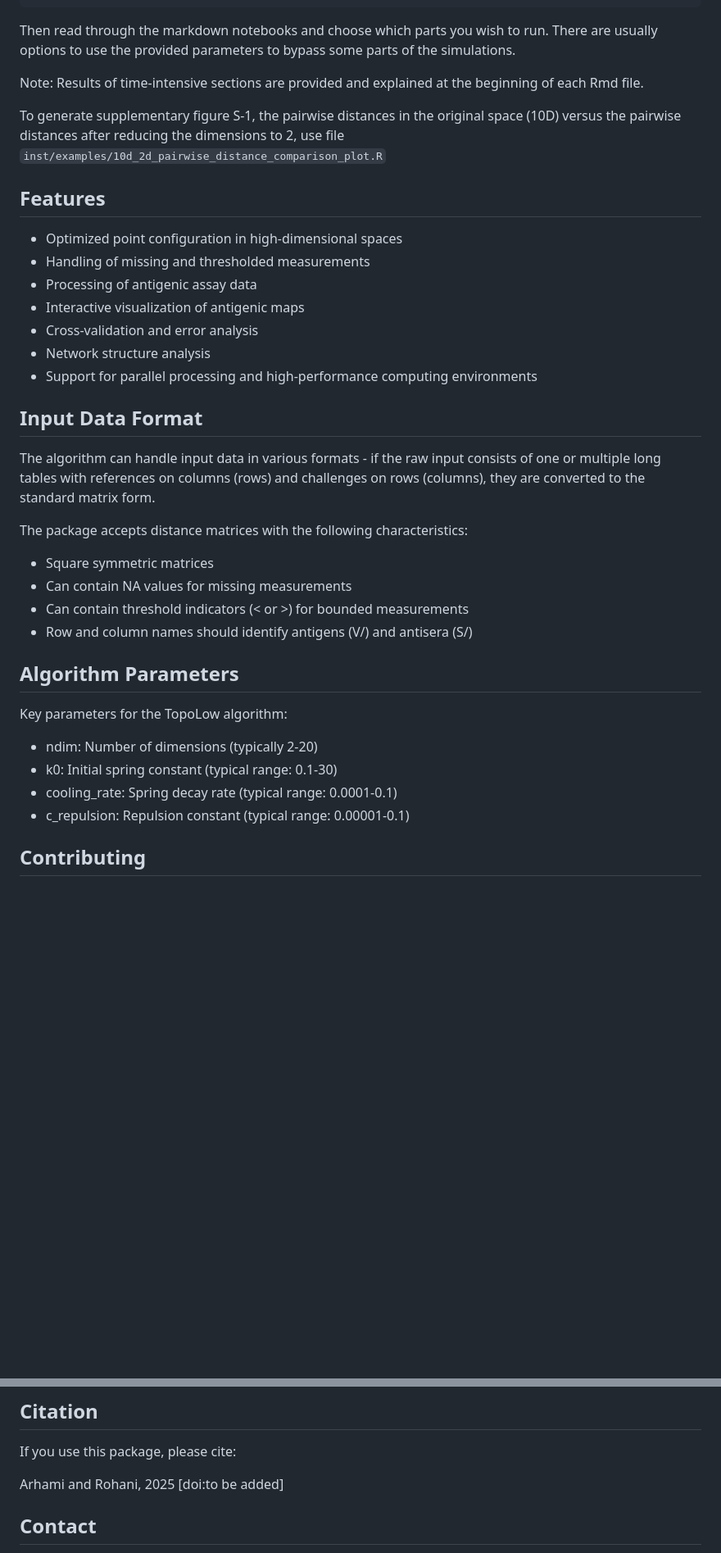
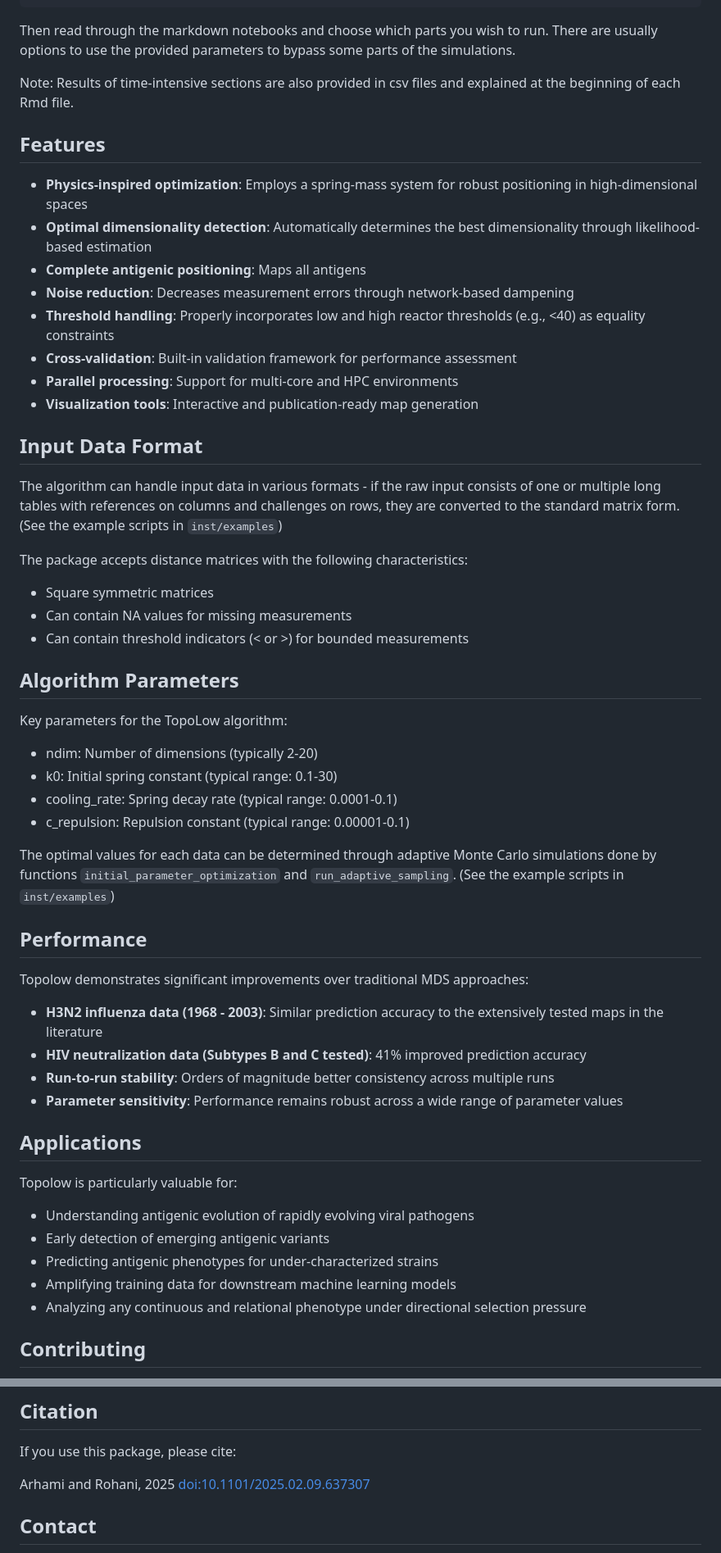
Before and after one commit to omid-arhami/topolow, a Markdown page: README.md, 2 parts joined by grey strips. Shown: that part at 82% size. Drawn GitHub-style; blank space fills up the shorter version.

```diff
--- a/README.md
+++ b/README.md
@@ -114,30 +172,28 @@ copy_reproduction_examples("path/to/my/examples")
 
 Then read through the markdown notebooks and choose which parts you wish to run. There are usually options to use the provided parameters to bypass some parts of the simulations.
 
-Note: Results of time-intensive sections are provided and explained at the beginning of each Rmd file.
-
-To generate supplementary figure S-1, the pairwise distances in the original space (10D) versus the pairwise distances after reducing the dimensions to 2, use file `inst/examples/10d_2d_pairwise_distance_comparison_plot.R`
+Note: Results of time-intensive sections are also provided in csv files and explained at the beginning of each Rmd file.
 
 ## Features
 
-- Optimized point configuration in high-dimensional spaces
-- Handling of missing and thresholded measurements
-- Processing of antigenic assay data
-- Interactive visualization of antigenic maps
-- Cross-validation and error analysis
-- Network structure analysis
-- Support for parallel processing and high-performance computing environments
+- **Physics-inspired optimization**: Employs a spring-mass system for robust positioning in high-dimensional spaces
+- **Optimal dimensionality detection**: Automatically determines the best dimensionality through likelihood-based estimation
+- **Complete antigenic positioning**: Maps all antigens
+- **Noise reduction**: Decreases measurement errors through network-based dampening
+- **Threshold handling**: Properly incorporates low and high reactor thresholds (e.g., <40) as equality constraints
+- **Cross-validation**: Built-in validation framework for performance assessment
+- **Parallel processing**: Support for multi-core and HPC environments
+- **Visualization tools**: Interactive and publication-ready map generation
 
 ## Input Data Format
 
-The algorithm can handle input data in various formats - if the raw input consists of one or multiple long tables with references on columns (rows) and challenges on rows (columns), they are converted to the standard matrix form.
+The algorithm can handle input data in various formats - if the raw input consists of one or multiple long tables with references on columns and challenges on rows, they are converted to the standard matrix form. (See the example scripts in `inst/examples`)
 
 The package accepts distance matrices with the following characteristics:
 
 * Square symmetric matrices
 * Can contain NA values for missing measurements
 * Can contain threshold indicators (< or >) for bounded measurements
-* Row and column names should identify antigens (V/) and antisera (S/)
 
 ## Algorithm Parameters
 
@@ -147,6 +203,27 @@ Key parameters for the TopoLow algorithm:
 * k0: Initial spring constant (typical range: 0.1-30)
 * cooling_rate: Spring decay rate (typical range: 0.0001-0.1)
 * c_repulsion: Repulsion constant (typical range: 0.00001-0.1)
+
+The optimal values for each data can be determined through adaptive Monte Carlo simulations done by functions `initial_parameter_optimization` and `run_adaptive_sampling`. (See the example scripts in `inst/examples`)
+
+## Performance
+
+Topolow demonstrates significant improvements over traditional MDS approaches:
+
+- **H3N2 influenza data (1968 - 2003)**: Similar prediction accuracy to the extensively tested maps in the literature
+- **HIV neutralization data (Subtypes B and C tested)**: 41% improved prediction accuracy
+- **Run-to-run stability**: Orders of magnitude better consistency across multiple runs
+- **Parameter sensitivity**: Performance remains robust across a wide range of parameter values
+
+## Applications
+
+Topolow is particularly valuable for:
+
+- Understanding antigenic evolution of rapidly evolving viral pathogens
+- Early detection of emerging antigenic variants
+- Predicting antigenic phenotypes for under-characterized strains
+- Amplifying training data for downstream machine learning models
+- Analyzing any continuous and relational phenotype under directional selection pressure
 
 ## Contributing
 
@@ -165,7 +242,7 @@ The license will transition upon publication - see the LICENSE file for details.
 
 If you use this package, please cite:
 
-Arhami and Rohani, 2025 [doi:to be added]
+Arhami and Rohani, 2025 <doi:10.1101/2025.02.09.637307>
 
 ## Contact
 
```
Also changed, not shown: other parts of README.md (+66 -8 lines).
